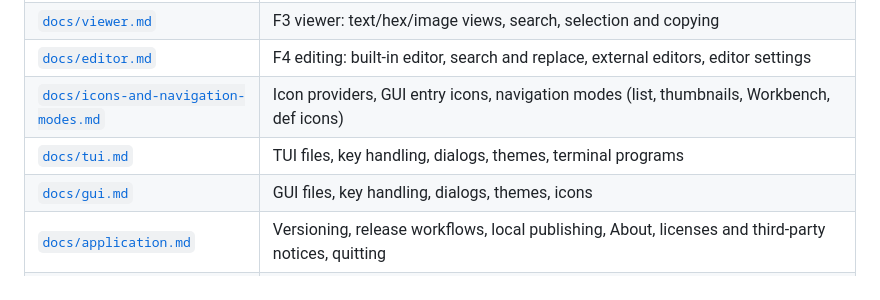
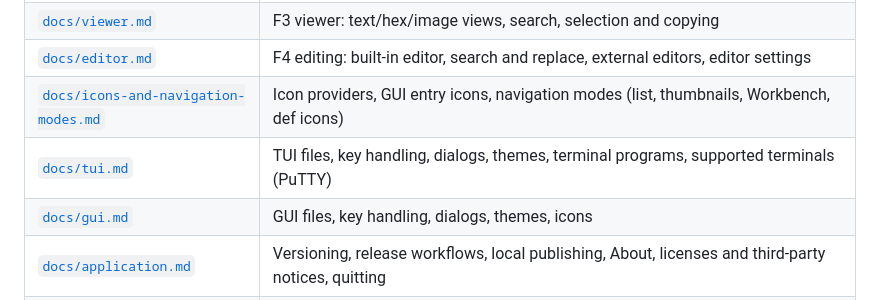
Before and after one commit to henrikstengaard/hst-commander, a Markdown page: src/agents.md, the part around the change. GitHub-like rendering.

```diff
--- a/src/agents.md
+++ b/src/agents.md
@@ -22,7 +22,7 @@ The behavior of each feature is described in `docs/` at the repository root. Rea
 | [`docs/viewer.md`](../docs/viewer.md) | F3 viewer: text/hex/image views, search, selection and copying |
 | [`docs/editor.md`](../docs/editor.md) | F4 editing: built-in editor, search and replace, external editors, editor settings |
 | [`docs/icons-and-navigation-modes.md`](../docs/icons-and-navigation-modes.md) | Icon providers, GUI entry icons, navigation modes (list, thumbnails, Workbench, def icons) |
-| [`docs/tui.md`](../docs/tui.md) | TUI files, key handling, dialogs, themes, terminal programs |
+| [`docs/tui.md`](../docs/tui.md) | TUI files, key handling, dialogs, themes, terminal programs, supported terminals (PuTTY) |
 | [`docs/gui.md`](../docs/gui.md) | GUI files, key handling, dialogs, themes, icons |
 | [`docs/application.md`](../docs/application.md) | Versioning, release workflows, local publishing, About, licenses and third-party notices, quitting |
 | [`docs/testing.md`](../docs/testing.md) | Test helpers |
```
Also changed, not shown: docs/tui.md (+7 -0 lines).
